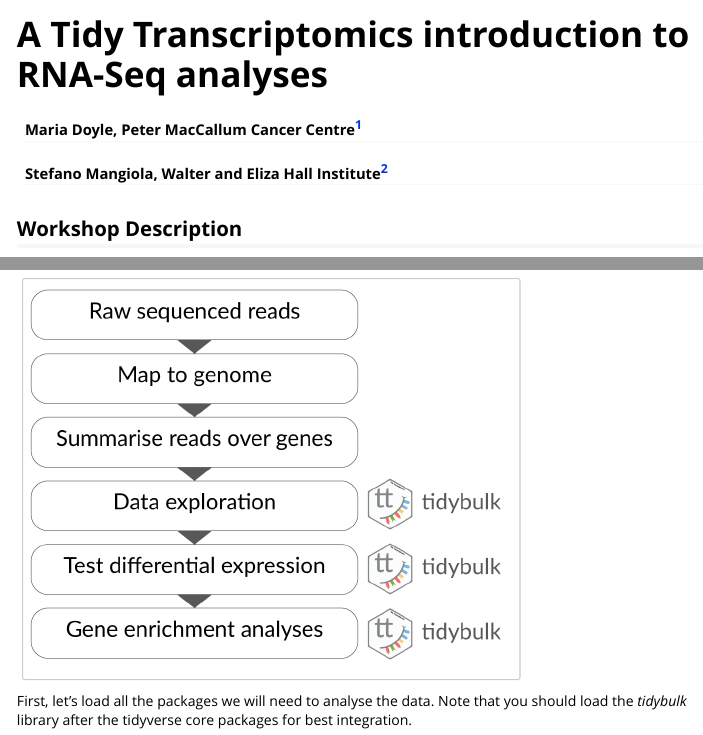
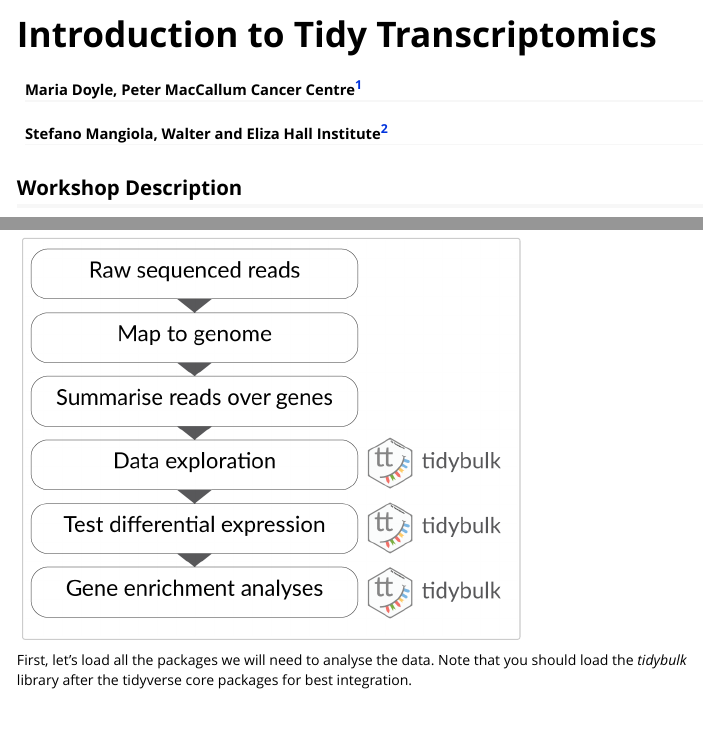
Before and after one commit to stemangiola/rpharma2020_tidytranscriptomics, an R Markdown document (vignettes/tidytranscriptomics.Rmd): the page in a window 1100 px wide, from its top, and a second part further down, joined at a grey line. Rendered offline with R 4.5, knitr and Pandoc, with nearby package versions; some code elsewhere in the file could not run offline; a font, style sheet, LaTeX package, included part or bibliography that could not be used is replaced or left out; long lines of code are wrapped.

Commit message:
change title

```diff
--- a/vignettes/tidytranscriptomics.Rmd
+++ b/vignettes/tidytranscriptomics.Rmd
@@ -1,12 +1,12 @@
 ---
-title: "A Tidy Transcriptomics introduction to RNA-Seq analyses"
+title: "Introduction to Tidy Transcriptomics"
 author:
   - Maria Doyle, Peter MacCallum Cancer Centre^[<maria.doyle at petermac.org>]
   - Stefano Mangiola, Walter and Eliza Hall Institute^[<mangiola.s at wehi.edu.au>]
 output: rmarkdown::html_vignette
 bibliography: "`r file.path(system.file(package='rpharma2020tidytranscriptomics', 'vignettes'), 'tidytranscriptomics.bib')`"
 vignette: >
-  %\VignetteIndexEntry{A Tidy Transcriptomics introduction to RNA-Seq analyses}
+  %\VignetteIndexEntry{Introduction to Tidy Transcriptomics}
   %\VignetteEngine{knitr::rmarkdown}
   %\VignetteEncoding{UTF-8}
 ---
```
Also changed, not shown: 1 other file.
